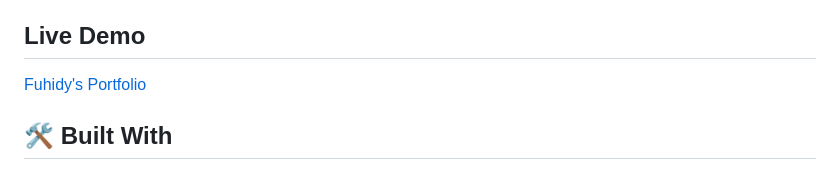
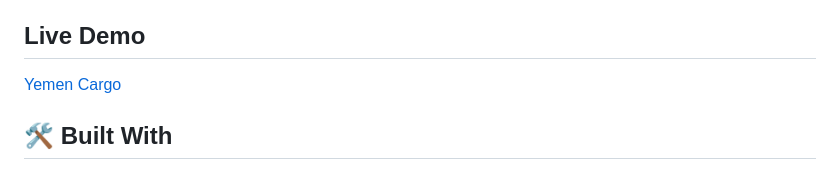
Before and after one commit to Mofuhidy/yemen-cargo, a Markdown page: README.md, the part around the change. Rendered like a GitHub page.

```diff
--- a/README.md
+++ b/README.md
@@ -45,7 +45,7 @@
 
 ## Live Demo <a name="live-demo"></a>
 
-[Fuhidy's Portfolio](https://mofuhidy.github.io/yemen-cargo/)
+[Yemen Cargo](https://mofuhidy.github.io/yemen-cargo/)
 
 ## 🛠 Built With <a name="built-with"></a>
 
```
